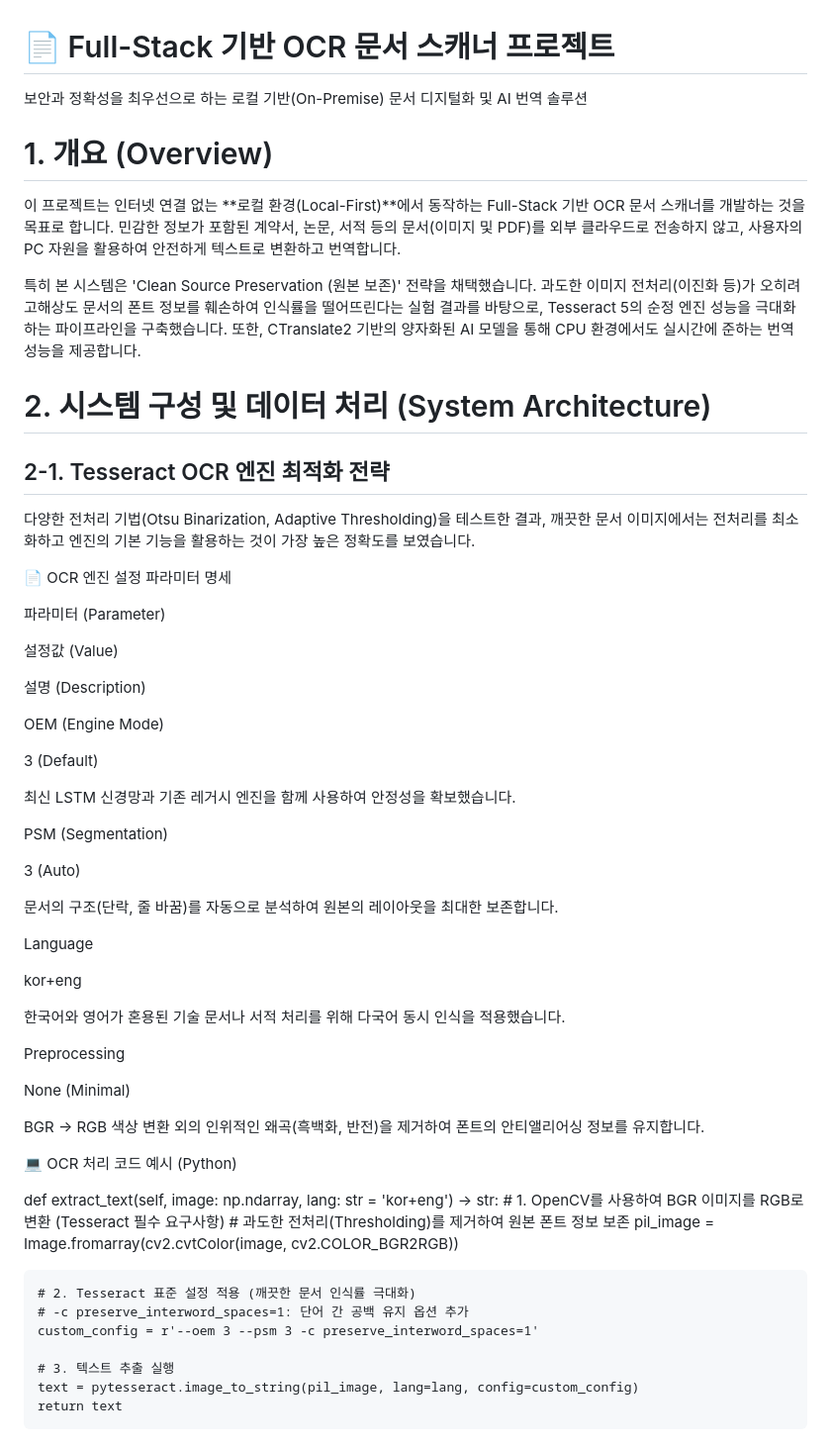
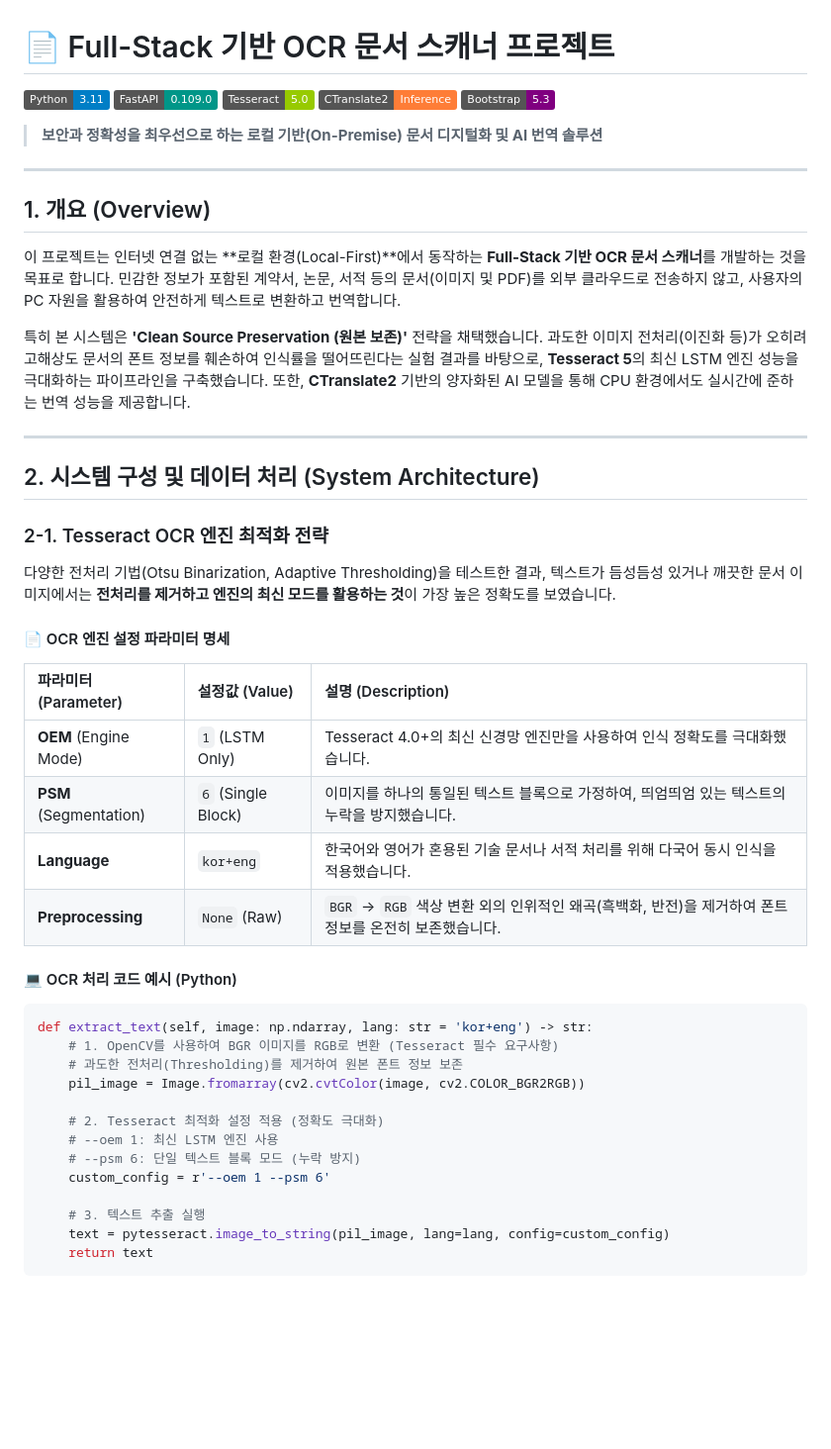
Before and after one commit to intothenewworld0805/capstone_project_2025_3rd, a Markdown page: README.md, the part around one of its changes. Shown at 99% size. GitHub-like rendering; badges without logos; blank space fills up the shorter version.

````diff
--- a/README.md
+++ b/README.md
@@ -1,63 +1,53 @@
 # 📄 Full-Stack 기반 OCR 문서 스캐너 프로젝트
 
-보안과 정확성을 최우선으로 하는 로컬 기반(On-Premise) 문서 디지털화 및 AI 번역 솔루션
+![Python](https://img.shields.io/badge/Python-3.11-blue?logo=python&logoColor=white)
+![FastAPI](https://img.shields.io/badge/FastAPI-0.109.0-009688?logo=fastapi&logoColor=white)
+![Tesseract](https://img.shields.io/badge/Tesseract-5.0-green?logo=tesseract&logoColor=white)
+![CTranslate2](https://img.shields.io/badge/CTranslate2-Inference-orange)
+![Bootstrap](https://img.shields.io/badge/Bootstrap-5.3-purple?logo=bootstrap&logoColor=white)
 
-# 1. 개요 (Overview)
+> **보안과 정확성을 최우선으로 하는 로컬 기반(On-Premise) 문서 디지털화 및 AI 번역 솔루션**
 
-이 프로젝트는 인터넷 연결 없는 **로컬 환경(Local-First)**에서 동작하는 Full-Stack 기반 OCR 문서 스캐너를 개발하는 것을 목표로 합니다. 민감한 정보가 포함된 계약서, 논문, 서적 등의 문서(이미지 및 PDF)를 외부 클라우드로 전송하지 않고, 사용자의 PC 자원을 활용하여 안전하게 텍스트로 변환하고 번역합니다.
+---
 
-특히 본 시스템은 'Clean Source Preservation (원본 보존)' 전략을 채택했습니다. 과도한 이미지 전처리(이진화 등)가 오히려 고해상도 문서의 폰트 정보를 훼손하여 인식률을 떨어뜨린다는 실험 결과를 바탕으로, Tesseract 5의 순정 엔진 성능을 극대화하는 파이프라인을 구축했습니다. 또한, CTranslate2 기반의 양자화된 AI 모델을 통해 CPU 환경에서도 실시간에 준하는 번역 성능을 제공합니다.
+## 1. 개요 (Overview)
 
-# 2. 시스템 구성 및 데이터 처리 (System Architecture)
+이 프로젝트는 인터넷 연결 없는 **로컬 환경(Local-First)**에서 동작하는 **Full-Stack 기반 OCR 문서 스캐너**를 개발하는 것을 목표로 합니다. 민감한 정보가 포함된 계약서, 논문, 서적 등의 문서(이미지 및 PDF)를 외부 클라우드로 전송하지 않고, 사용자의 PC 자원을 활용하여 안전하게 텍스트로 변환하고 번역합니다.
 
-## 2-1. Tesseract OCR 엔진 최적화 전략
+특히 본 시스템은 **'Clean Source Preservation (원본 보존)'** 전략을 채택했습니다. 과도한 이미지 전처리(이진화 등)가 오히려 고해상도 문서의 폰트 정보를 훼손하여 인식률을 떨어뜨린다는 실험 결과를 바탕으로, **Tesseract 5**의 최신 LSTM 엔진 성능을 극대화하는 파이프라인을 구축했습니다. 또한, **CTranslate2** 기반의 양자화된 AI 모델을 통해 CPU 환경에서도 실시간에 준하는 번역 성능을 제공합니다.
 
-다양한 전처리 기법(Otsu Binarization, Adaptive Thresholding)을 테스트한 결과, 깨끗한 문서 이미지에서는 전처리를 최소화하고 엔진의 기본 기능을 활용하는 것이 가장 높은 정확도를 보였습니다.
+---
 
-📄 OCR 엔진 설정 파라미터 명세
+## 2. 시스템 구성 및 데이터 처리 (System Architecture)
 
-파라미터 (Parameter)
+### 2-1. Tesseract OCR 엔진 최적화 전략
 
-설정값 (Value)
+다양한 전처리 기법(Otsu Binarization, Adaptive Thresholding)을 테스트한 결과, 텍스트가 듬성듬성 있거나 깨끗한 문서 이미지에서는 **전처리를 제거하고 엔진의 최신 모드를 활용하는 것**이 가장 높은 정확도를 보였습니다.
 
-설명 (Description)
+#### 📄 OCR 엔진 설정 파라미터 명세
 
-OEM (Engine Mode)
+| 파라미터 (Parameter) | 설정값 (Value) | 설명 (Description) |
+| :--- | :--- | :--- |
+| **OEM** (Engine Mode) | `1` (LSTM Only) | Tesseract 4.0+의 최신 신경망 엔진만을 사용하여 인식 정확도를 극대화했습니다. |
+| **PSM** (Segmentation) | `6` (Single Block) | 이미지를 하나의 통일된 텍스트 블록으로 가정하여, 띄엄띄엄 있는 텍스트의 누락을 방지했습니다. |
+| **Language** | `kor+eng` | 한국어와 영어가 혼용된 기술 문서나 서적 처리를 위해 다국어 동시 인식을 적용했습니다. |
+| **Preprocessing** | `None` (Raw) | `BGR` → `RGB` 색상 변환 외의 인위적인 왜곡(흑백화, 반전)을 제거하여 폰트 정보를 온전히 보존했습니다. |
 
-3 (Default)
+#### 💻 OCR 처리 코드 예시 (Python)
 
-최신 LSTM 신경망과 기존 레거시 엔진을 함께 사용하여 안정성을 확보했습니다.
-
-PSM (Segmentation)
-
-3 (Auto)
-
-문서의 구조(단락, 줄 바꿈)를 자동으로 분석하여 원본의 레이아웃을 최대한 보존합니다.
-
-Language
-
-kor+eng
-
-한국어와 영어가 혼용된 기술 문서나 서적 처리를 위해 다국어 동시 인식을 적용했습니다.
-
-Preprocessing
-
-None (Minimal)
-
-BGR → RGB 색상 변환 외의 인위적인 왜곡(흑백화, 반전)을 제거하여 폰트의 안티앨리어싱 정보를 유지합니다.
-
-💻 OCR 처리 코드 예시 (Python)
-
+```python
 def extract_text(self, image: np.ndarray, lang: str = 'kor+eng') -> str:
     # 1. OpenCV를 사용하여 BGR 이미지를 RGB로 변환 (Tesseract 필수 요구사항)
     # 과도한 전처리(Thresholding)를 제거하여 원본 폰트 정보 보존
     pil_image = Image.fromarray(cv2.cvtColor(image, cv2.COLOR_BGR2RGB))
 
-    # 2. Tesseract 표준 설정 적용 (깨끗한 문서 인식률 극대화)
-    # -c preserve_interword_spaces=1: 단어 간 공백 유지 옵션 추가
-    custom_config = r'--oem 3 --psm 3 -c preserve_interword_spaces=1'
+    # 2. Tesseract 최적화 설정 적용 (정확도 극대화)
+    # --oem 1: 최신 LSTM 엔진 사용
+    # --psm 6: 단일 텍스트 블록 모드 (누락 방지)
+    custom_config = r'--oem 1 --psm 6'
 
     # 3. 텍스트 추출 실행
     text = pytesseract.image_to_string(pil_image, lang=lang, config=custom_config)
     return text
+```
 
````
Also changed, not shown: other parts of README.md (+95 -407 lines).
